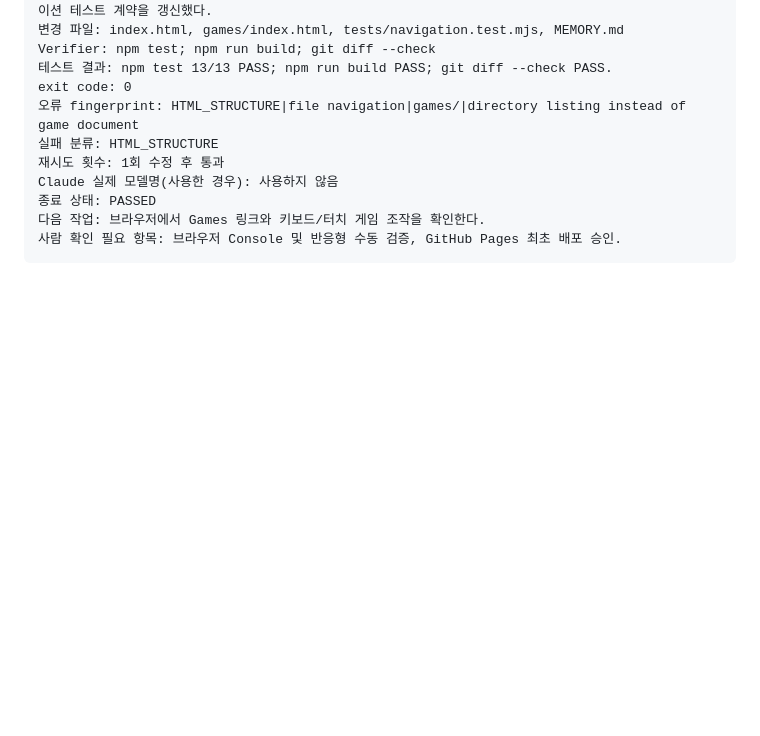
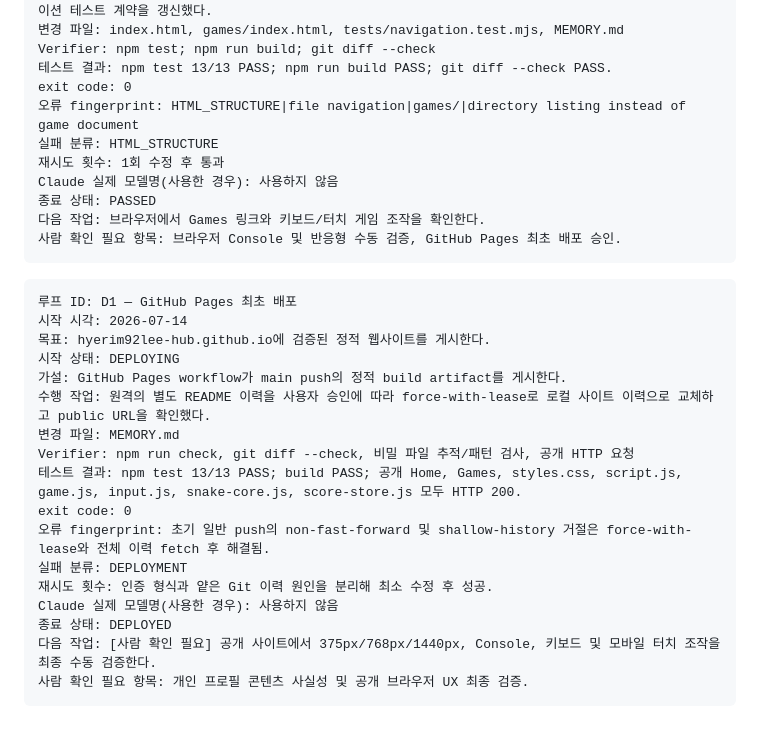
Before and after one commit to hyerim92lee-hub/hyerim92lee-hub.github.io, a Markdown page: MEMORY.md, the part around the change. Rendered like a GitHub page; blank space fills up the shorter version.

Commit message:
Record GitHub Pages deployment

````diff
--- a/MEMORY.md
+++ b/MEMORY.md
@@ -261,3 +261,23 @@ Claude 실제 모델명(사용한 경우): 사용하지 않음
 다음 작업: 브라우저에서 Games 링크와 키보드/터치 게임 조작을 확인한다.
 사람 확인 필요 항목: 브라우저 Console 및 반응형 수동 검증, GitHub Pages 최초 배포 승인.
 ```
+
+```text
+루프 ID: D1 — GitHub Pages 최초 배포
+시작 시각: 2026-07-14
+목표: hyerim92lee-hub.github.io에 검증된 정적 웹사이트를 게시한다.
+시작 상태: DEPLOYING
+가설: GitHub Pages workflow가 main push의 정적 build artifact를 게시한다.
+수행 작업: 원격의 별도 README 이력을 사용자 승인에 따라 force-with-lease로 로컬 사이트 이력으로 교체하고 public URL을 확인했다.
+변경 파일: MEMORY.md
+Verifier: npm run check, git diff --check, 비밀 파일 추적/패턴 검사, 공개 HTTP 요청
+테스트 결과: npm test 13/13 PASS; build PASS; 공개 Home, Games, styles.css, script.js, game.js, input.js, snake-core.js, score-store.js 모두 HTTP 200.
+exit code: 0
+오류 fingerprint: 초기 일반 push의 non-fast-forward 및 shallow-history 거절은 force-with-lease와 전체 이력 fetch 후 해결됨.
+실패 분류: DEPLOYMENT
+재시도 횟수: 인증 형식과 얕은 Git 이력 원인을 분리해 최소 수정 후 성공.
+Claude 실제 모델명(사용한 경우): 사용하지 않음
+종료 상태: DEPLOYED
+다음 작업: [사람 확인 필요] 공개 사이트에서 375px/768px/1440px, Console, 키보드 및 모바일 터치 조작을 최종 수동 검증한다.
+사람 확인 필요 항목: 개인 프로필 콘텐츠 사실성 및 공개 브라우저 UX 최종 검증.
+```
````
